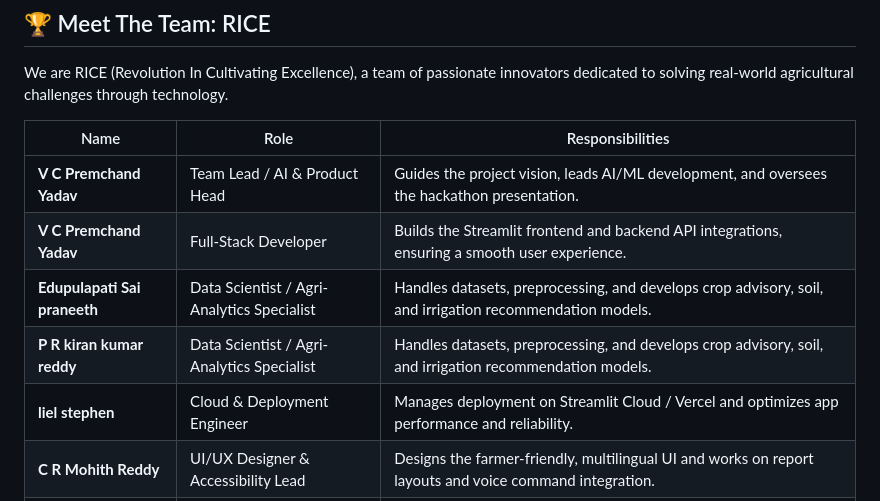
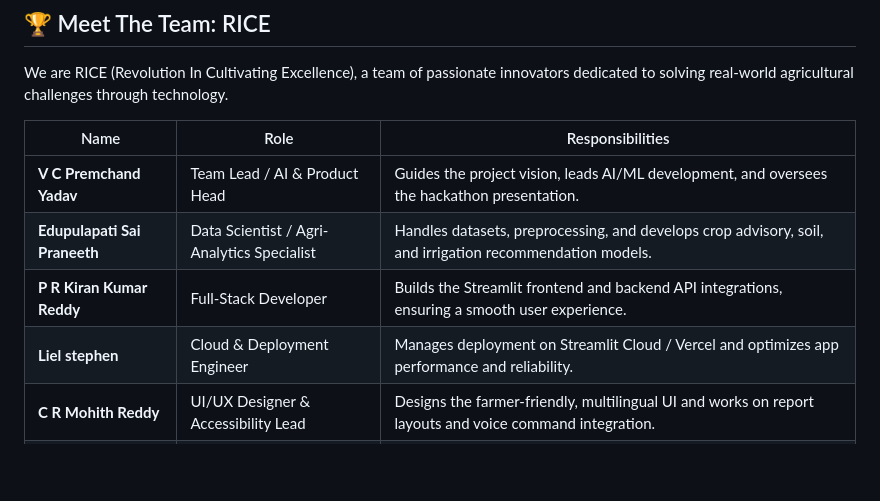
Before and after one commit to PremchandYadav96/BharatAgronomist, a Markdown page: README.md, the part around one of its changes. Drawn GitHub-style; blank space fills up the shorter version.

```diff
--- a/README.md
+++ b/README.md
@@ -129,10 +129,9 @@ We are RICE (Revolution In Cultivating Excellence), a team of passionate innovat
 | Name                       | Role                                       | Responsibilities                                                                                             |
 | -------------------------- | ------------------------------------------ | ------------------------------------------------------------------------------------------------------------ |
 | **V C Premchand Yadav**    | Team Lead / AI & Product Head              | Guides the project vision, leads AI/ML development, and oversees the hackathon presentation.                 |
-| **V C Premchand Yadav**    | Full-Stack Developer                       | Builds the Streamlit frontend and backend API integrations, ensuring a smooth user experience.               |
-| **Edupulapati Sai praneeth** | Data Scientist / Agri-Analytics Specialist | Handles datasets, preprocessing, and develops crop advisory, soil, and irrigation recommendation models.      |
-| **P R kiran kumar reddy**  | Data Scientist / Agri-Analytics Specialist | Handles datasets, preprocessing, and develops crop advisory, soil, and irrigation recommendation models.      |
-| **liel stephen**           | Cloud & Deployment Engineer                | Manages deployment on Streamlit Cloud / Vercel and optimizes app performance and reliability.                |
+| **Edupulapati Sai Praneeth** | Data Scientist / Agri-Analytics Specialist | Handles datasets, preprocessing, and develops crop advisory, soil, and irrigation recommendation models.      |
+| **P R Kiran Kumar Reddy**  | Full-Stack Developer                       | Builds the Streamlit frontend and backend API integrations, ensuring a smooth user experience.               |
+| **Liel stephen**           | Cloud & Deployment Engineer                | Manages deployment on Streamlit Cloud / Vercel and optimizes app performance and reliability.                |
 | **C R Mohith Reddy**       | UI/UX Designer & Accessibility Lead        | Designs the farmer-friendly, multilingual UI and works on report layouts and voice command integration.      |
 | **Vendodu Lahari**         | Model Integration & API Engineer           | Integrates TensorFlow/ONNX models into the app and connects external APIs (NASA POWER, Data.gov.in, etc.). |
 
```
Also changed, not shown: other parts of README.md (+1 -1 lines).
